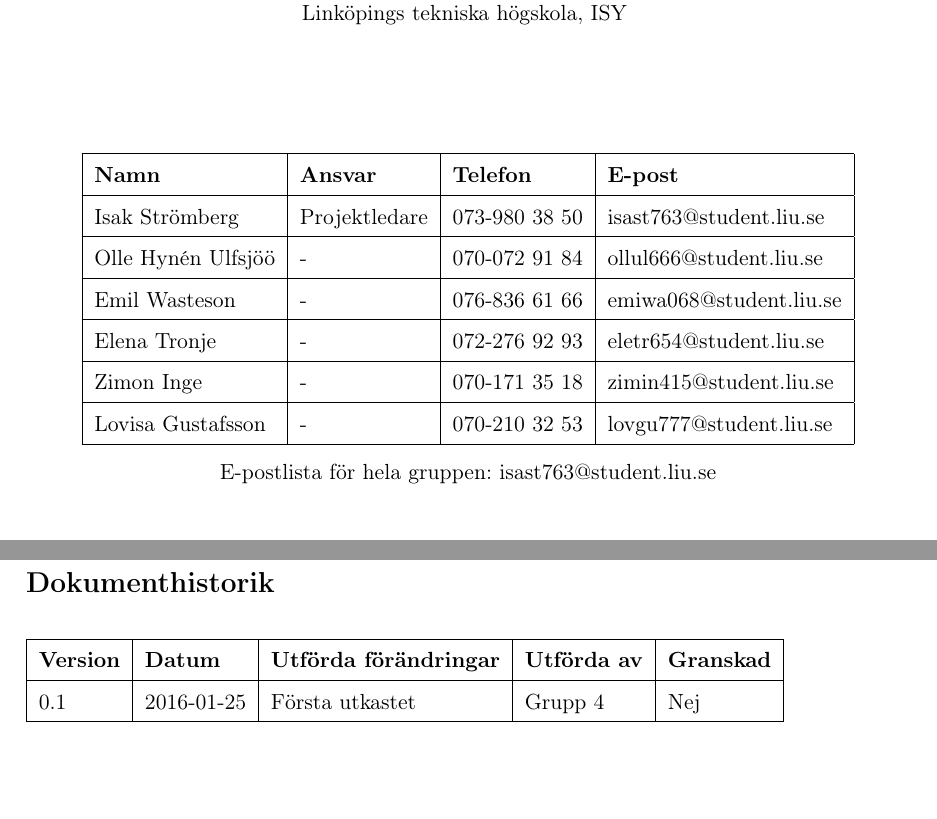
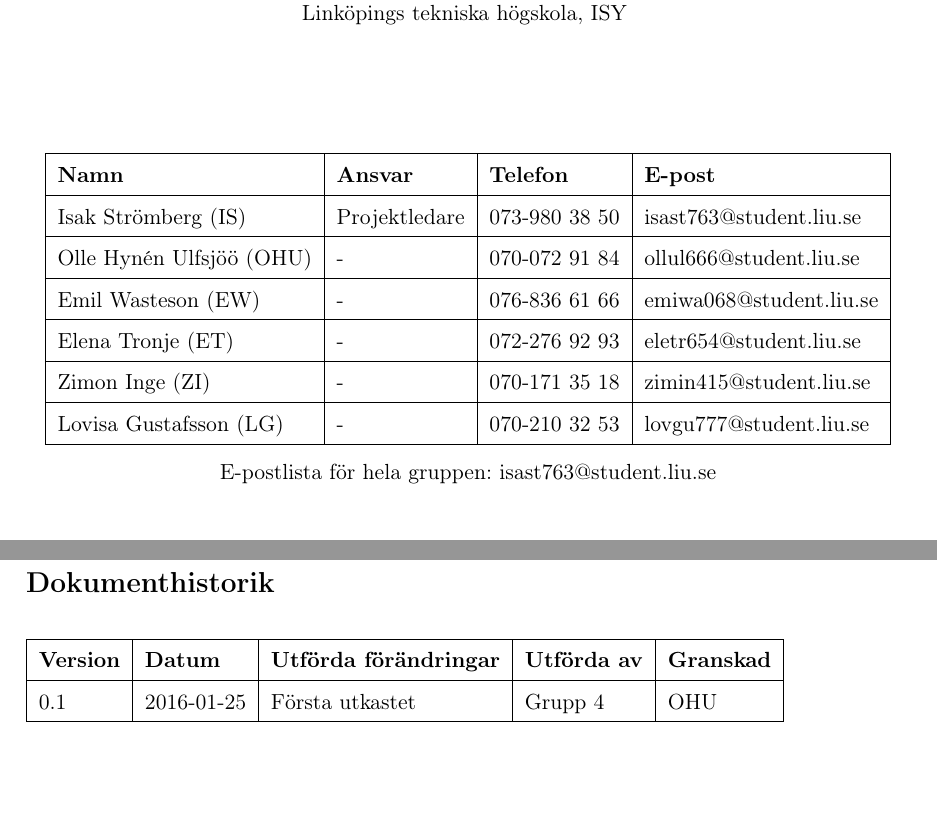
Before and after one commit to ollehu/TSEA56-Grupp-4, a LaTeX document (Dokumentation/Kravspecifikation/kravspec0.1.tex): two parts of pages 2 and 5 of 22 before the commit and two parts of pages 2 and 5 of 20 after it, joined at a grey line, cut so that both start at the same text. Compiled offline with pdfLaTeX.

Commit message:
Sista ändringen

```diff
--- a/Dokumentation/Kravspecifikation/kravspec0.1.tex
+++ b/Dokumentation/Kravspecifikation/kravspec0.1.tex
@@ -2,14 +2,18 @@
 
 \usepackage{extras} % Se extras.sty
 \usepackage{tikz}
-
+%\usepackage{titlesec}
 \usetikzlibrary{positioning}
 \usetikzlibrary{shapes}
 
 \def\arraystretch{1.5}
 \graphicspath{ {images/} }
+\setlength{\LTpost}{0pt}
+\pagenumbering{roman}
+\setlength{\LTpost}{0pt}%
 
-\pagenumbering{roman}
+%\titlespacing*{\subsection}{0pt}{1.1\baselineskip}{\baselineskip}
+
 
 \begin{document}
 \begin{titlepage}
@@ -66,12 +70,12 @@ Linköpings tekniska högskola, ISY
 
 \begin{tabular}{|l|l|l|l|} \hline
 \textbf{Namn} & \textbf{Ansvar} & \textbf{Telefon} & \textbf{E-post}  \\ \hline
-Isak Strömberg & Projektledare & 073-980 38 50 & isast763@student.liu.se \\ \hline
-Olle Hynén Ulfsjöö & - & 070-072 91 84 & ollul666@student.liu.se \\ \hline
-Emil Wasteson & - & 076-836 61 66 & emiwa068@student.liu.se \\ \hline
-Elena Tronje & - & 072-276 92 93 & eletr654@student.liu.se \\ \hline
-Zimon Inge & - & 070-171 35 18 & zimin415@student.liu.se \\ \hline
-Lovisa Gustafsson & - & 070-210 32 53 & lovgu777@student.liu.se \\ \hline
+Isak Strömberg (IS) & Projektledare & 073-980 38 50 & isast763@student.liu.se \\ \hline
+Olle Hynén Ulfsjöö (OHU)& - & 070-072 91 84 & ollul666@student.liu.se \\ \hline
+Emil Wasteson (EW) & - & 076-836 61 66 & emiwa068@student.liu.se \\ \hline
+Elena Tronje (ET) & - & 072-276 92 93 & eletr654@student.liu.se \\ \hline
+Zimon Inge (ZI)& - & 070-171 35 18 & zimin415@student.liu.se \\ \hline
+Lovisa Gustafsson (LG) & - & 070-210 32 53 & lovgu777@student.liu.se \\ \hline
 \end{tabular}
 
 \end{center}
@@ -98,7 +102,7 @@ Handledare:
 \begin{tabular}{|l|l|l|l|l|} \hline
 
 \textbf{Version} & \textbf{Datum} & \textbf{Utförda förändringar} & \textbf{Utförda av} & \textbf{Granskad} \\ \hline
-0.1 & 2016-01-25 &  Första utkastet & Grupp 4 & Nej \\ \hline
+0.1 & 2016-01-25 &  Första utkastet & Grupp 4 & OHU \\ \hline
 \end{tabular}
 \end{table}
 
```
Also changed, not shown: Dokumentation/Kravspecifikation/kravspec0.1.tex (12 more changed lines).
